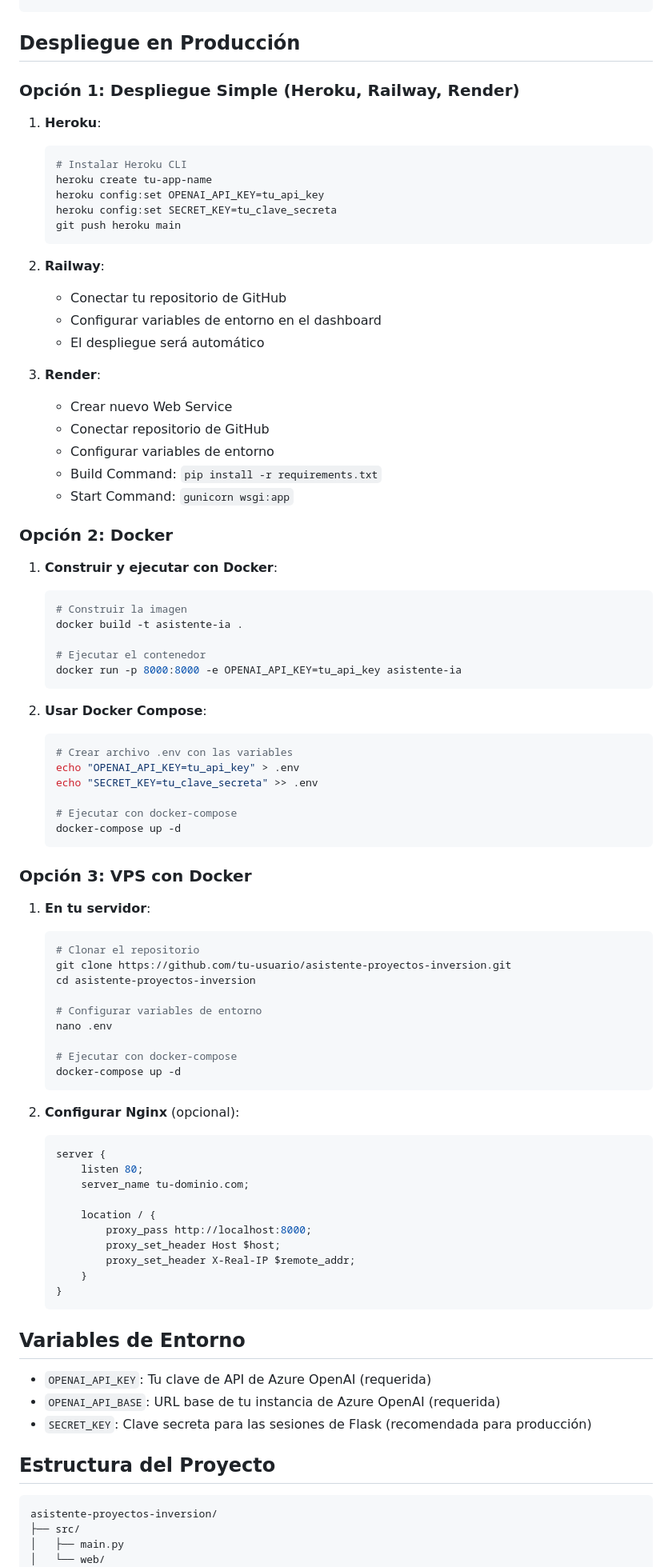
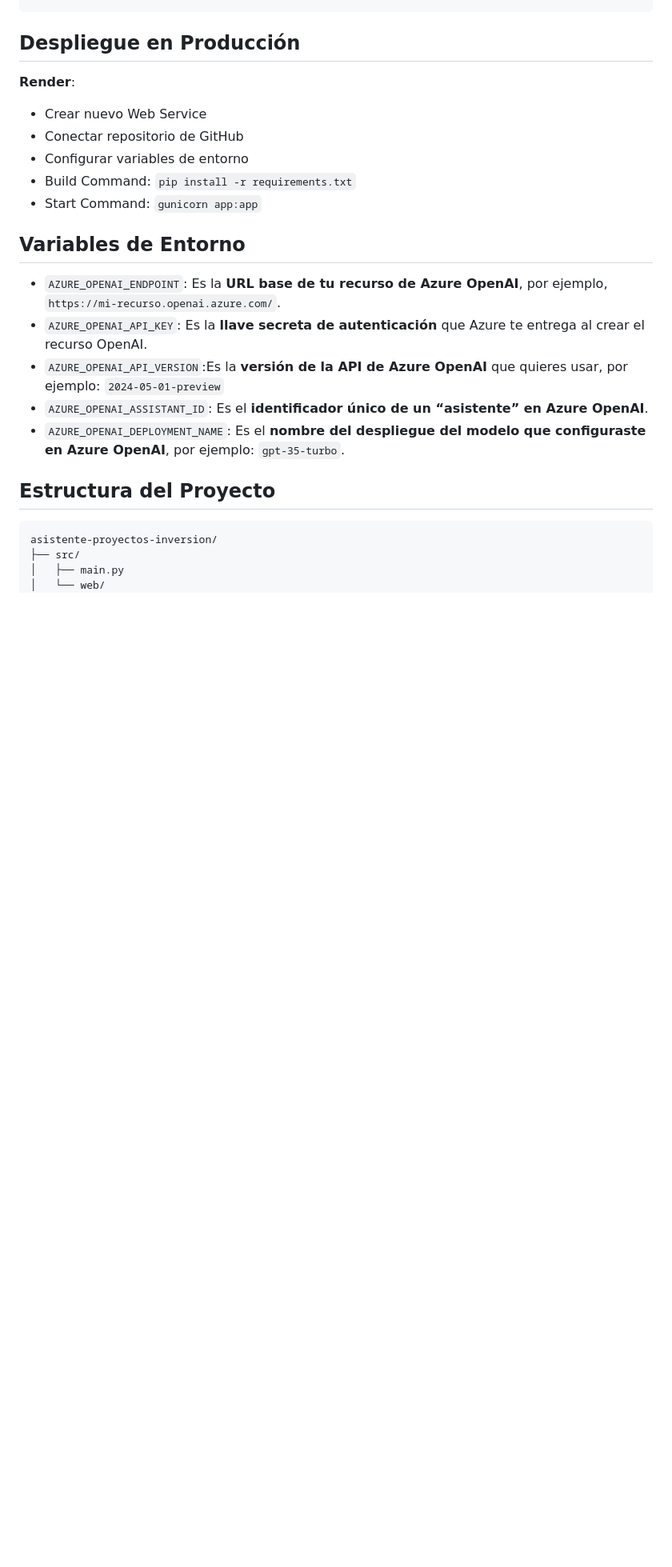
Before and after one commit to drambaut/Asistente-de-IA---proyectos-de-inversion, a Markdown page: README.md, the part around one of its changes. Shown at 80% size. GitHub-like rendering; blank space fills up the shorter version.

````diff
--- a/README.md
+++ b/README.md
@@ -62,84 +62,20 @@ http://localhost:5000
 
 ## Despliegue en Producción
 
-### Opción 1: Despliegue Simple (Heroku, Railway, Render)
-
-1. **Heroku**:
-   ```bash
-   # Instalar Heroku CLI
-   heroku create tu-app-name
-   heroku config:set OPENAI_API_KEY=tu_api_key
-   heroku config:set SECRET_KEY=tu_clave_secreta
-   git push heroku main
-   ```
-
-2. **Railway**:
-   - Conectar tu repositorio de GitHub
-   - Configurar variables de entorno en el dashboard
-   - El despliegue será automático
-
-3. **Render**:
+**Render**:
    - Crear nuevo Web Service
    - Conectar repositorio de GitHub
    - Configurar variables de entorno
    - Build Command: `pip install -r requirements.txt`
-   - Start Command: `gunicorn wsgi:app`
-
-### Opción 2: Docker
-
-1. **Construir y ejecutar con Docker**:
-   ```bash
-   # Construir la imagen
-   docker build -t asistente-ia .
-
-   # Ejecutar el contenedor
-   docker run -p 8000:8000 -e OPENAI_API_KEY=tu_api_key asistente-ia
-   ```
-
-2. **Usar Docker Compose**:
-   ```bash
-   # Crear archivo .env con las variables
-   echo "OPENAI_API_KEY=tu_api_key" > .env
-   echo "SECRET_KEY=tu_clave_secreta" >> .env
-
-   # Ejecutar con docker-compose
-   docker-compose up -d
-   ```
-
-### Opción 3: VPS con Docker
-
-1. **En tu servidor**:
-   ```bash
-   # Clonar el repositorio
-   git clone https://github.com/tu-usuario/asistente-proyectos-inversion.git
-   cd asistente-proyectos-inversion
-
-   # Configurar variables de entorno
-   nano .env
-
-   # Ejecutar con docker-compose
-   docker-compose up -d
-   ```
-
-2. **Configurar Nginx** (opcional):
-   ```nginx
-   server {
-       listen 80;
-       server_name tu-dominio.com;
-
-       location / {
-           proxy_pass http://localhost:8000;
-           proxy_set_header Host $host;
-           proxy_set_header X-Real-IP $remote_addr;
-       }
-   }
-   ```
+   - Start Command: `gunicorn app:app`
 
 ## Variables de Entorno
 
-- `OPENAI_API_KEY`: Tu clave de API de Azure OpenAI (requerida)
-- `OPENAI_API_BASE`: URL base de tu instancia de Azure OpenAI (requerida)
-- `SECRET_KEY`: Clave secreta para las sesiones de Flask (recomendada para producción)
+- `AZURE_OPENAI_ENDPOINT`: Es la **URL base de tu recurso de Azure OpenAI**, por ejemplo, `https://mi-recurso.openai.azure.com/`.
+- `AZURE_OPENAI_API_KEY`: Es la **llave secreta de autenticación** que Azure te entrega al crear el recurso OpenAI.
+- `AZURE_OPENAI_API_VERSION`:Es la **versión de la API de Azure OpenAI** que quieres usar, por ejemplo: `2024-05-01-preview`
+- `AZURE_OPENAI_ASSISTANT_ID`: Es el **identificador único de un “asistente” en Azure OpenAI**.
+- `AZURE_OPENAI_DEPLOYMENT_NAME`: Es el **nombre del despliegue del modelo que configuraste en Azure OpenAI**, por ejemplo: `gpt-35-turbo`.
 
 ## Estructura del Proyecto
 
````
Also changed, not shown: other parts of README.md (+3 -22 lines).
